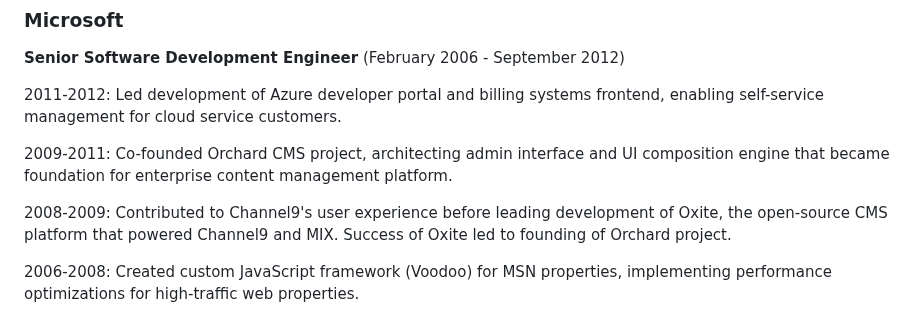
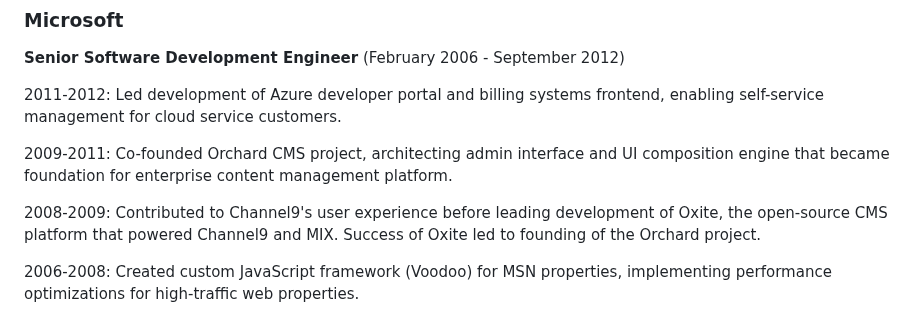
Before and after one commit to heskew/heskew.github.io, a Markdown page: src/resume.md, the part around the change. Rendered like a GitHub page.

Commit message:
resume update

```diff
--- a/src/resume.md
+++ b/src/resume.md
@@ -85,7 +85,7 @@ Built distributed systems for real-time social data aggregation and processing u
 
 2009-2011: Co-founded Orchard CMS project, architecting admin interface and UI composition engine that became foundation for enterprise content management platform.
 
-2008-2009: Contributed to Channel9's user experience before leading development of Oxite, the open-source CMS platform that powered Channel9 and MIX. Success of Oxite led to founding of Orchard project.
+2008-2009: Contributed to Channel9's user experience before leading development of Oxite, the open-source CMS platform that powered Channel9 and MIX. Success of Oxite led to founding of the Orchard project.
 
 2006-2008: Created custom JavaScript framework (Voodoo) for MSN properties, implementing performance optimizations for high-traffic web properties.
 
```
